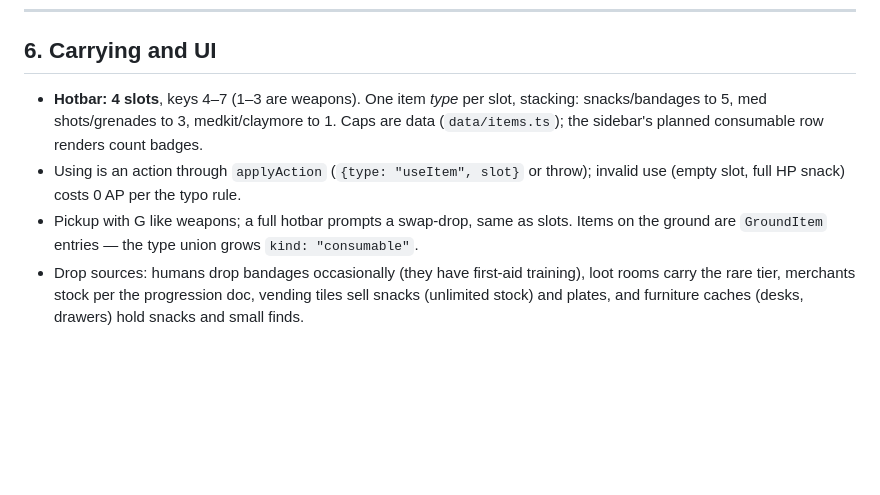
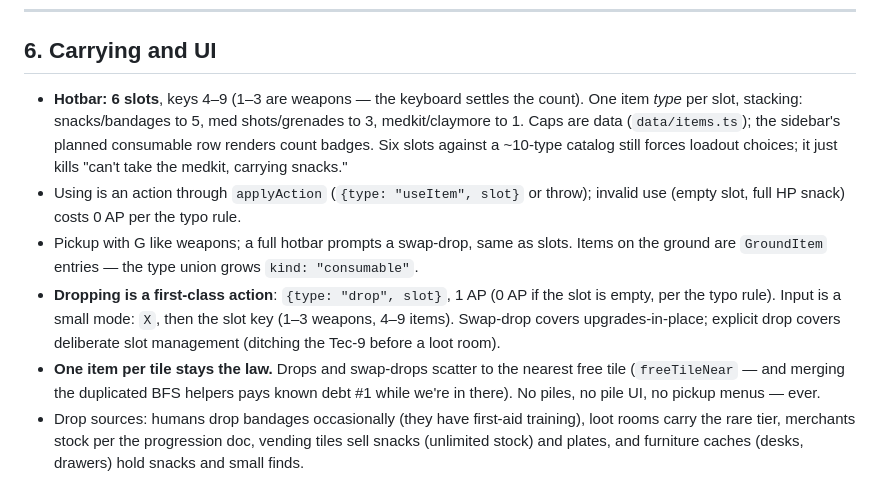
Before and after one commit to Eric-Zhang-Developer/corporate-ladder, a Markdown page: consumables-design.md, the part around the change. Rendered like a GitHub page; blank space fills up the shorter version.

Commit message:
docs: consumables — 6-slot hotbar, first-class drop action, no tile piles
Hotbar grows to 6 (keys 4-9 — the keyboard settles the count against a
~10-type catalog). Drop becomes a real 1-AP action via an X-then-slot
input mode; one-item-per-tile stays law with drops scattering to the
nearest free tile, which also schedules the duplicated-BFS debt payment.

Co-Authored-By: Claude Opus 5 <noreply@anthropic.com>
Claude-Session: https://claude.ai/code/session_019PuZfGghpZCxKsEAXMiME5

```diff
--- a/consumables-design.md
+++ b/consumables-design.md
@@ -168,13 +168,22 @@ VSS build wants company.
 
 ## 6. Carrying and UI
 
-- **Hotbar: 4 slots**, keys 4–7 (1–3 are weapons). One item *type* per slot, stacking:
-  snacks/bandages to 5, med shots/grenades to 3, medkit/claymore to 1. Caps are data
-  (`data/items.ts`); the sidebar's planned consumable row renders count badges.
+- **Hotbar: 6 slots**, keys 4–9 (1–3 are weapons — the keyboard settles the count). One
+  item *type* per slot, stacking: snacks/bandages to 5, med shots/grenades to 3,
+  medkit/claymore to 1. Caps are data (`data/items.ts`); the sidebar's planned
+  consumable row renders count badges. Six slots against a ~10-type catalog still forces
+  loadout choices; it just kills "can't take the medkit, carrying snacks."
 - Using is an action through `applyAction` (`{type: "useItem", slot}` or throw); invalid
   use (empty slot, full HP snack) costs 0 AP per the typo rule.
 - Pickup with G like weapons; a full hotbar prompts a swap-drop, same as slots. Items on
   the ground are `GroundItem` entries — the type union grows `kind: "consumable"`.
+- **Dropping is a first-class action**: `{type: "drop", slot}`, 1 AP (0 AP if the slot
+  is empty, per the typo rule). Input is a small mode: `X`, then the slot key (1–3
+  weapons, 4–9 items). Swap-drop covers upgrades-in-place; explicit drop covers
+  deliberate slot management (ditching the Tec-9 before a loot room).
+- **One item per tile stays the law.** Drops and swap-drops scatter to the nearest free
+  tile (`freeTileNear` — and merging the duplicated BFS helpers pays known debt #1 while
+  we're in there). No piles, no pile UI, no pickup menus — ever.
 - Drop sources: humans drop bandages occasionally (they have first-aid training), loot
   rooms carry the rare tier, merchants stock per the progression doc, vending tiles sell
   snacks (unlimited stock) and plates, and furniture caches (desks, drawers) hold snacks
```
